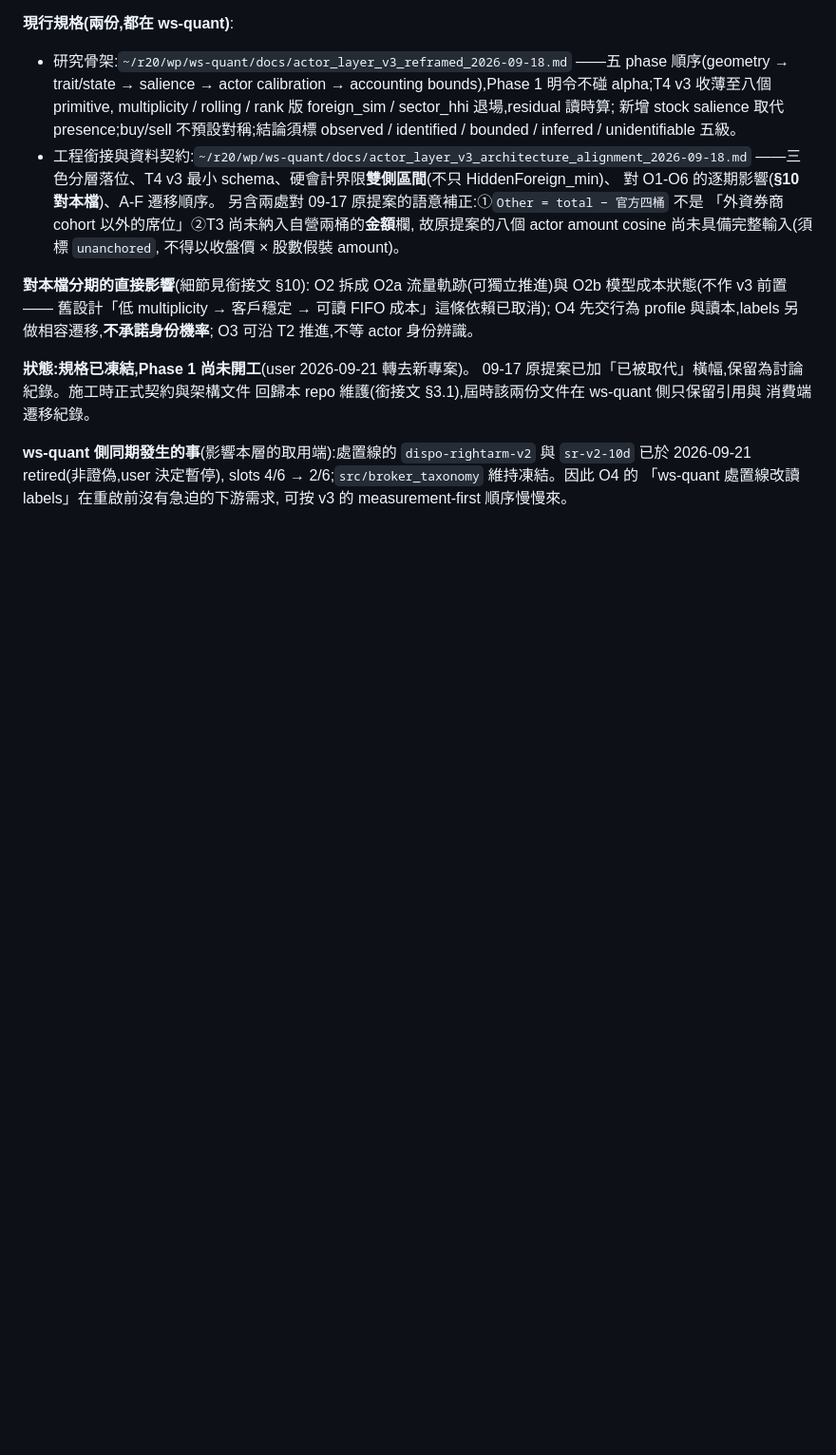
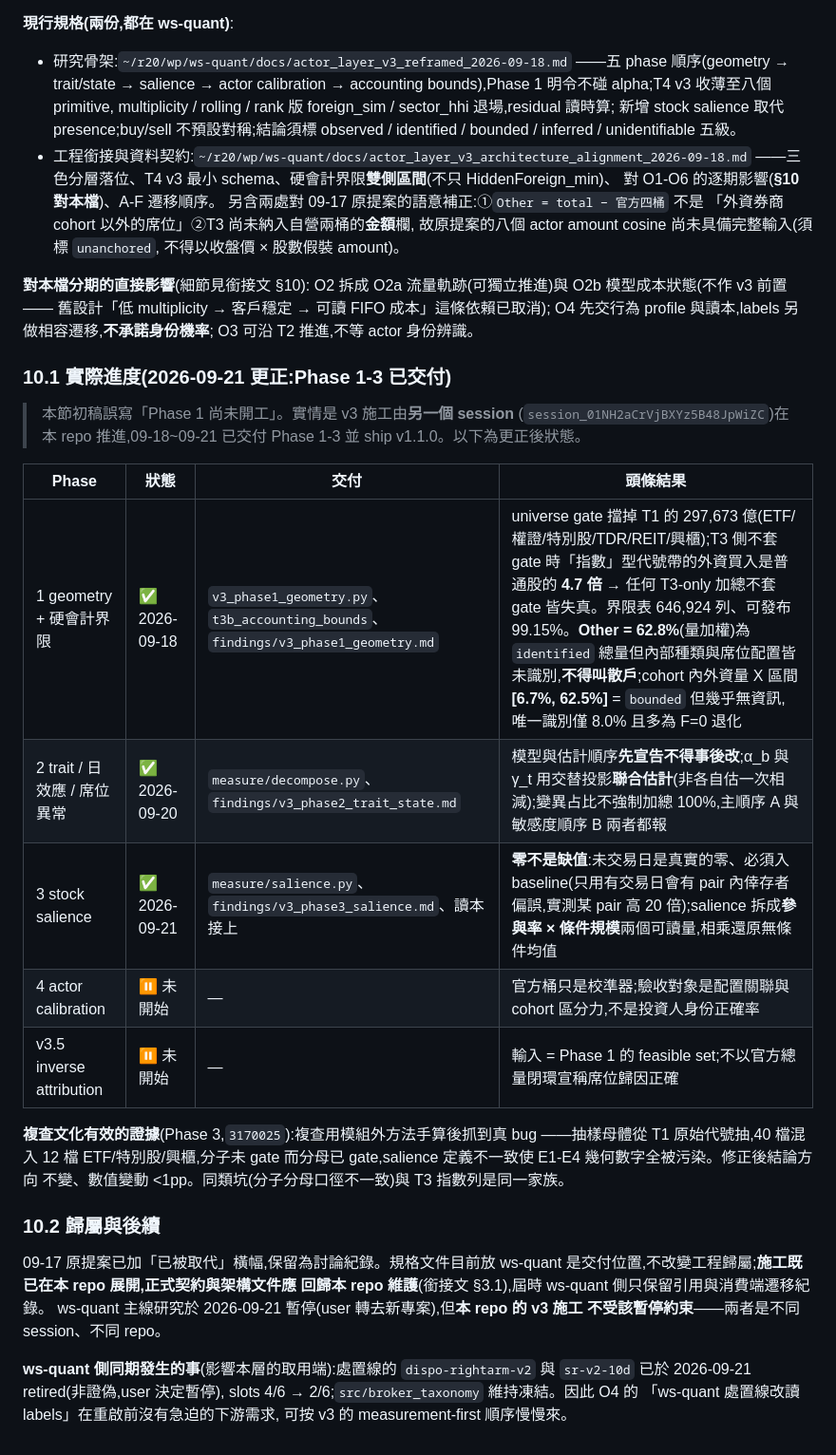
Before and after one commit to vikhuang/ws-branch, a Markdown page: docs/OBSERVATORY_2026-09.md, the part around the change. Shown at 95% size. GitHub-like rendering; blank space fills up the shorter version.

Commit message:
docs(observatory): 更正 §10 — Phase 1-3 已交付(前一 commit 誤寫「尚未開工」)
前一 commit 03a3229 寫「規格已凍結,Phase 1 尚未開工」是錯的:v3 施工由另一個
session 在本 repo 推進,09-18~09-21 已交付 Phase 1-3 並 ship v1.1.0。補 §10.1
進度表(含各期頭條結果)與 §10.2 歸屬。

三個值得留在檔上的結果:①universe gate 不套時 T3「指數」型代號帶的外資買入是
普通股 4.7 倍,任何 T3-only 加總皆失真 ②Other=62.8% 是 identified 總量但內部
種類與席位配置未識別,不得叫散戶;cohort 內外資量僅 bounded [6.7%,62.5%] 幾乎
無資訊 ③salience 的零不是缺值,未交易日須入 baseline(倖存者偏誤實測達 20 倍)。

另記 Phase 3 複查抓到的真 bug(抽樣母體分子未 gate、分母已 gate)作為複查文化
有效的證據。並澄清:ws-quant 主線研究暫停不約束本 repo 的 v3 施工。

Co-Authored-By: Claude Opus 5 (1M context) <noreply@anthropic.com>
Claude-Session: https://claude.ai/code/session_01EPGTVDtHUxMJko53D1nSkE

```diff
--- a/docs/OBSERVATORY_2026-09.md
+++ b/docs/OBSERVATORY_2026-09.md
@@ -204,10 +204,32 @@ O2 拆成 O2a 流量軌跡(可獨立推進)與 O2b 模型成本狀態(不作 v3
 O4 先交行為 profile 與讀本,labels 另做相容遷移,**不承諾身份機率**;
 O3 可沿 T2 推進,不等 actor 身份辨識。
 
-**狀態:規格已凍結,Phase 1 尚未開工**(user 2026-09-21 轉去新專案)。
-09-17 原提案已加「已被取代」橫幅,保留為討論紀錄。施工時正式契約與架構文件
-回歸本 repo 維護(銜接文 §3.1),屆時該兩份文件在 ws-quant 側只保留引用與
-消費端遷移紀錄。
+### 10.1 實際進度(2026-09-21 更正:Phase 1-3 已交付)
+
+> 本節初稿誤寫「Phase 1 尚未開工」。實情是 v3 施工由**另一個 session**
+> (`session_01NH2aCrVjBXYz5B48JpWiZC`)在本 repo 推進,09-18~09-21 已交付
+> Phase 1-3 並 ship v1.1.0。以下為更正後狀態。
+
+| Phase | 狀態 | 交付 | 頭條結果 |
+|---|---|---|---|
+| 1 geometry + 硬會計界限 | ✅ 2026-09-18 | `v3_phase1_geometry.py`、`t3b_accounting_bounds`、`findings/v3_phase1_geometry.md` | universe gate 擋掉 T1 的 297,673 億(ETF/權證/特別股/TDR/REIT/興櫃);T3 側不套 gate 時「指數」型代號帶的外資買入是普通股的 **4.7 倍** → 任何 T3-only 加總不套 gate 皆失真。界限表 646,924 列、可發布 99.15%。**Other = 62.8%**(量加權)為 `identified` 總量但內部種類與席位配置皆未識別,**不得叫散戶**;cohort 內外資量 X 區間 **[6.7%, 62.5%]** = `bounded` 但幾乎無資訊,唯一識別僅 8.0% 且多為 F=0 退化 |
+| 2 trait / 日效應 / 席位異常 | ✅ 2026-09-20 | `measure/decompose.py`、`findings/v3_phase2_trait_state.md` | 模型與估計順序**先宣告不得事後改**;α_b 與 γ_t 用交替投影**聯合估計**(非各自估一次相減);變異占比不強制加總 100%,主順序 A 與敏感度順序 B 兩者都報 |
+| 3 stock salience | ✅ 2026-09-21 | `measure/salience.py`、`findings/v3_phase3_salience.md`、讀本接上 | **零不是缺值**:未交易日是真實的零、必須入 baseline(只用有交易日會有 pair 內倖存者偏誤,實測某 pair 高 20 倍);salience 拆成**參與率 × 條件規模**兩個可讀量,相乘還原無條件均值 |
+| 4 actor calibration | ⏸ 未開始 | — | 官方桶只是校準器;驗收對象是配置關聯與 cohort 區分力,不是投資人身份正確率 |
+| v3.5 inverse attribution | ⏸ 未開始 | — | 輸入 = Phase 1 的 feasible set;不以官方總量閉環宣稱席位歸因正確 |
+
+**複查文化有效的證據**(Phase 3,`3170025`):複查用模組外方法手算後抓到真 bug
+——抽樣母體從 T1 原始代號抽,40 檔混入 12 檔 ETF/特別股/興櫃,分子未 gate
+而分母已 gate,salience 定義不一致使 E1-E4 幾何數字全被污染。修正後結論方向
+不變、數值變動 <1pp。同類坑(分子分母口徑不一致)與 T3 指數列是同一家族。
+
+### 10.2 歸屬與後續
+
+09-17 原提案已加「已被取代」橫幅,保留為討論紀錄。規格文件目前放 ws-quant
+是交付位置,不改變工程歸屬;**施工既已在本 repo 展開,正式契約與架構文件應
+回歸本 repo 維護**(銜接文 §3.1),屆時 ws-quant 側只保留引用與消費端遷移紀錄。
+ws-quant 主線研究於 2026-09-21 暫停(user 轉去新專案),但**本 repo 的 v3 施工
+不受該暫停約束**——兩者是不同 session、不同 repo。
 
 **ws-quant 側同期發生的事**(影響本層的取用端):處置線的 `dispo-rightarm-v2`
 與 `sr-v2-10d` 已於 2026-09-21 retired(非證偽,user 決定暫停),
```
